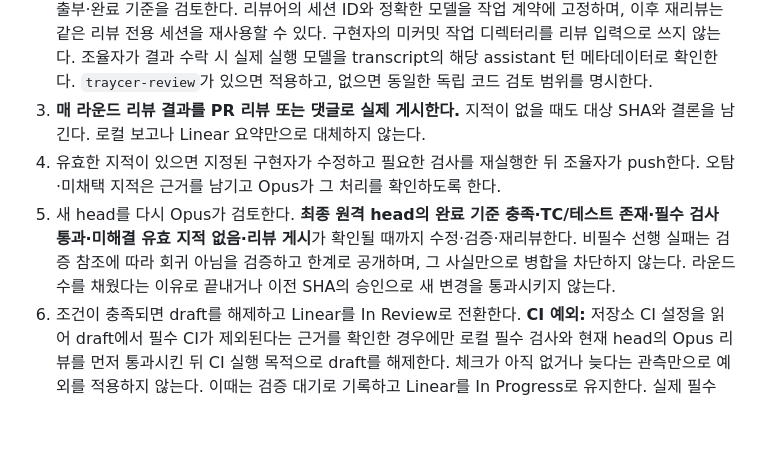
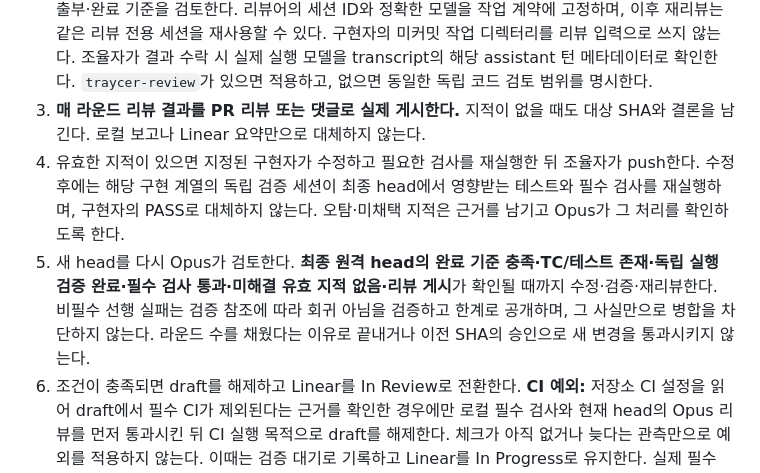
Before and after one commit to JunJuneee/skills, a Markdown page: skills/linear-traycer-workflow/SKILL.md, the part around the change. GitHub-like rendering; blank space fills up the shorter version.

Commit message:
fix(workflow): enforce independent rechecks and stop replaced attempts

```diff
--- a/skills/linear-traycer-workflow/SKILL.md
+++ b/skills/linear-traycer-workflow/SKILL.md
@@ -58,8 +58,8 @@ Linear·GitHub·Slack 등 외부 서비스 접근은 [Composio 우선 규칙](..
 1. 조율자가 검증 결과·Linear 링크·변경 이유·제약을 담은 PR을 만든다. 기본은 draft이며 기존 PR이 있으면 갱신한다. draft에서 필수 CI가 실행되지 않는 저장소는 아래 CI 예외 절차를 따른다.
 2. 이 이슈의 계획 작성·critique·구현·테스트·원인 분석에 참여하지 않은 **새 Claude Opus 리뷰 전용 세션**이 원격 base/head를 fetch한 자기 전용의 깨끗한 체크아웃에서 해당 SHA를 고정하고 코드·호출부·완료 기준을 검토한다. 리뷰어의 세션 ID와 정확한 모델을 작업 계약에 고정하며, 이후 재리뷰는 같은 리뷰 전용 세션을 재사용할 수 있다. 구현자의 미커밋 작업 디렉터리를 리뷰 입력으로 쓰지 않는다. 조율자가 결과 수락 시 실제 실행 모델을 transcript의 해당 assistant 턴 메타데이터로 확인한다. `traycer-review`가 있으면 적용하고, 없으면 동일한 독립 코드 검토 범위를 명시한다.
 3. **매 라운드 리뷰 결과를 PR 리뷰 또는 댓글로 실제 게시한다.** 지적이 없을 때도 대상 SHA와 결론을 남긴다. 로컬 보고나 Linear 요약만으로 대체하지 않는다.
-4. 유효한 지적이 있으면 지정된 구현자가 수정하고 필요한 검사를 재실행한 뒤 조율자가 push한다. 오탐·미채택 지적은 근거를 남기고 Opus가 그 처리를 확인하도록 한다.
-5. 새 head를 다시 Opus가 검토한다. **최종 원격 head의 완료 기준 충족·TC/테스트 존재·필수 검사 통과·미해결 유효 지적 없음·리뷰 게시**가 확인될 때까지 수정·검증·재리뷰한다. 비필수 선행 실패는 검증 참조에 따라 회귀 아님을 검증하고 한계로 공개하며, 그 사실만으로 병합을 차단하지 않는다. 라운드 수를 채웠다는 이유로 끝내거나 이전 SHA의 승인으로 새 변경을 통과시키지 않는다.
+4. 유효한 지적이 있으면 지정된 구현자가 수정하고 필요한 검사를 재실행한 뒤 조율자가 push한다. 수정 후에는 해당 구현 계열의 독립 검증 세션이 최종 head에서 영향받는 테스트와 필수 검사를 재실행하며, 구현자의 PASS로 대체하지 않는다. 오탐·미채택 지적은 근거를 남기고 Opus가 그 처리를 확인하도록 한다.
+5. 새 head를 다시 Opus가 검토한다. **최종 원격 head의 완료 기준 충족·TC/테스트 존재·독립 실행 검증 완료·필수 검사 통과·미해결 유효 지적 없음·리뷰 게시**가 확인될 때까지 수정·검증·재리뷰한다. 비필수 선행 실패는 검증 참조에 따라 회귀 아님을 검증하고 한계로 공개하며, 그 사실만으로 병합을 차단하지 않는다. 라운드 수를 채웠다는 이유로 끝내거나 이전 SHA의 승인으로 새 변경을 통과시키지 않는다.
 6. 조건이 충족되면 draft를 해제하고 Linear를 In Review로 전환한다. **CI 예외:** 저장소 CI 설정을 읽어 draft에서 필수 CI가 제외된다는 근거를 확인한 경우에만 로컬 필수 검사와 현재 head의 Opus 리뷰를 먼저 통과시킨 뒤 CI 실행 목적으로 draft를 해제한다. 체크가 아직 없거나 늦다는 관측만으로 예외를 적용하지 않는다. 이때는 검증 대기로 기록하고 Linear를 In Progress로 유지한다. 실제 필수 CI 통과 전에는 검토 완료 인계·병합·Done을 하지 않는다. 실패하면 수정·검사·Opus 재리뷰를 반복한다. 이미 승인된 병합도 최신 Linear 보류·작업 소유·원격 head·필수 체크·저장소 정책을 다시 확인한 후 수행한다. 배포는 별도 승인 범위를 따른다.
 
 요청된 범위 안에서 해결할 수 있는 결함은 계속 수정한다. 권한·인증·사용량·프로세스 장애나 승인 범위를 벗어난 결정 때문에 더 진행할 수 없으면 구체적인 원인·남은 작업·재개 조건을 보존한다. 검사 우회, 타 모델의 Opus 승인 대체, 이 변경의 미해결 유효 결함을 남긴 성공 판정으로 반복을 끝내지 않는다. 프로젝트나 사용자가 정한 예산·기한은 지키되 정해지지 않은 숫자를 승인값으로 만들지 않는다.
```
Also changed, not shown: 1 other file.
